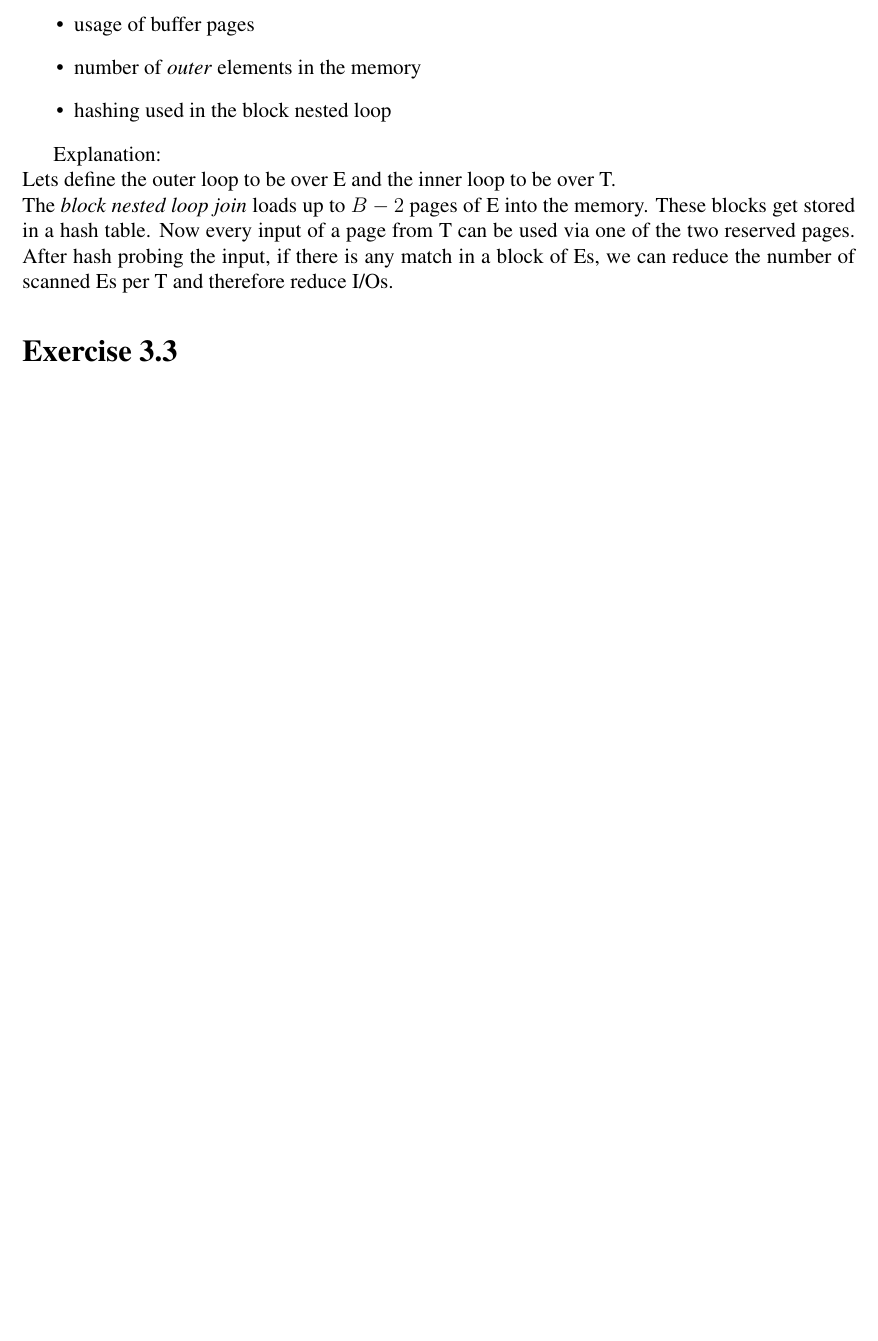
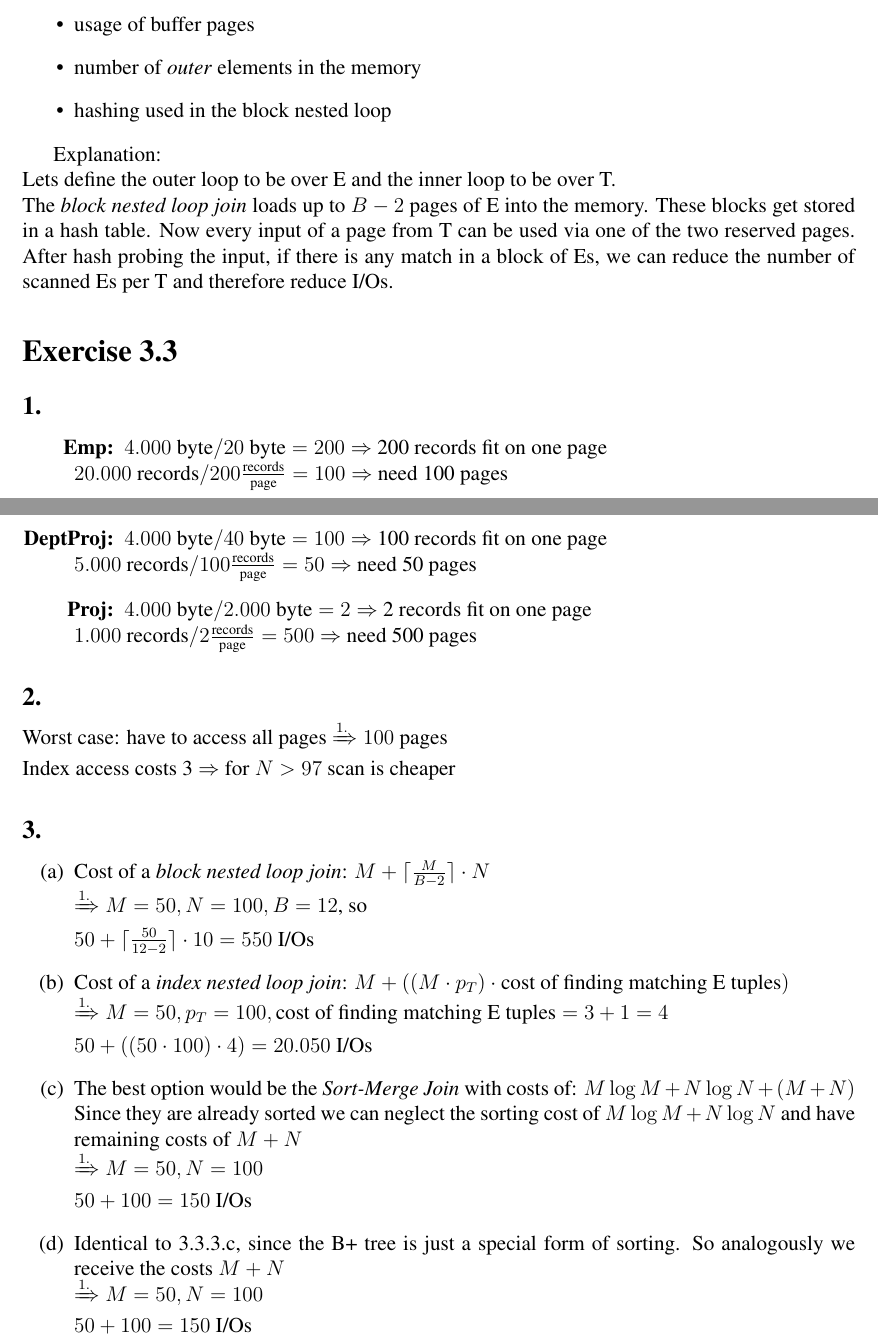
Before and after one commit to TimoBergerbusch/Implementation-of-Databases, a LaTeX problem sheet (3. Übung/3.Uebung.tex): part of page 2 of 2 before the commit and two parts of pages 2 and 3 of 3 after it, the two joined at a grey line, cut so that both start at the same text, the shorter picture padded with empty space. Compiled offline with pdfLaTeX.

Commit message:
3. Übung - Ex.3
Soweit fertig

```diff
--- a/3. Übung/3.Uebung.tex
+++ b/3. Übung/3.Uebung.tex
@@ -128,5 +128,38 @@
 		The \textit{block nested loop join} loads up to $B-2$ pages of E into the memory. These blocks get stored in a hash table. Now every input of a page from T can be used via one of the two reserved pages. After hash probing the input, if there is any match in a block of Es, we can reduce the number of scanned Es per T and therefore reduce I/Os.
 
 	\section*{Exercise 3.3}
+	\subsection*{1.}
+		\begin{itemize}
+			\setlength{\itemindent}{1cm}
+			\item[\textbf{Emp:}] $4.000\text{ byte}/20\text{ byte}= 200 \Rightarrow$ 200 records fit on one page\\
+						$20.000\text{ records}/200\frac{\text{records}}{\text{page}}= 100 \Rightarrow$ need 100 pages
+			\item[\textbf{DeptProj:}] $4.000\text{ byte}/40\text{ byte}= 100 \Rightarrow$ 100 records fit on one page\\
+							 $5.000\text{ records}/100\frac{\text{records}}{\text{page}}= 50 \Rightarrow$ need 50 pages
+			\item[\textbf{Proj:}] $4.000\text{ byte}/2.000\text{ byte}= 2 \Rightarrow$ 2 records fit on one page\\
+						 $1.000\text{ records}/2\frac{\text{records}}{\text{page}}= 500 \Rightarrow$ need 500 pages
+		\end{itemize}
+	\subsection*{2.}
+%		With the number of data pages $B=12$, number of matching records $N$ and the time to read or write $D=3$ we compute
+%			$$ B\cdot D > D\cdot (\log_G 0.15B + N) $$
+%			$$\Rightarrow 12\cdot 3 > 3 \cdot (\log_G 0.15*12 + N) $$
+%			$$ $$
+		Worst case: have to access all pages $\xRightarrow{1.} 100$ pages\\
+		Index access costs 3 $\Rightarrow$ for $N > 97$ scan is cheaper
+	\subsection*{3.}
+		\begin{enumerate}[label=(\alph*)]
+			\item Cost of a \textit{block nested loop join}: $M+\lceil \frac{M}{B-2}\rceil \cdot N$\\
+				  $\xRightarrow{1.} M=50, N=100, B=12$, so \\
+				  $50+\lceil\frac{50}{12-2}\rceil \cdot 10 = 550$ I/Os
+			\item Cost of a \textit{index nested loop join}: $M+((M\cdot p_T)\cdot \text{cost of finding matching E tuples})$\\
+				  $\xRightarrow{1.} M=50, p_T= 100, \text{cost of finding matching E tuples}=3+1=4$\\
+				  $50+((50\cdot 100) \cdot 4) = 20.050$ I/Os
+			\item The best option would be the \textit{Sort-Merge Join} with costs of: $M\log M + N \log N + (M+N)$\\
+				  Since they are already sorted we can neglect the sorting cost of $M\log M + N \log N$ and have remaining costs of $M+N$\\
+				  $\xRightarrow{1.} M=50, N=100$\\
+				  $50+100=150$ I/Os
+			\item Identical to 3.3.3.c, since the B+ tree is just a special form of sorting. So analogously we receive the costs $M+N$\\
+				  $\xRightarrow{1.} M=50, N=100$\\
+				  $50+100=150$ I/Os
+		\end{enumerate}
 
 \end{document}
```
Also changed, not shown: 3. Übung/3.Uebung.pdf.
